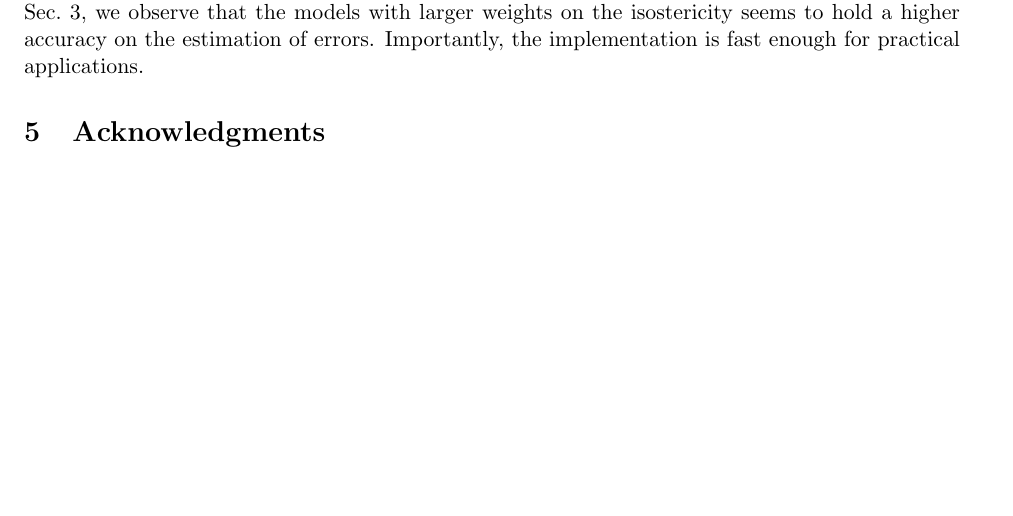
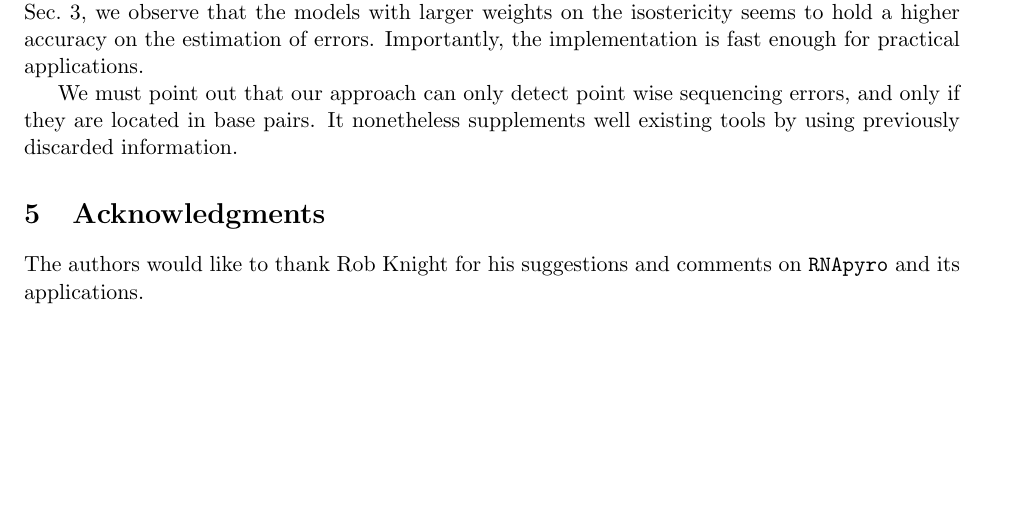
Before and after one commit to McGill-CSB/RNApyro, a LaTeX paper (Recomb/main_RECOMB.tex, which reads Recomb/acknowledgments_RECOMB.tex, Recomb/conclusion_RECOMB.tex): part of page 10 of 12, cut so that both start at the same text. Compiled offline with pdfLaTeX.

Commit message:
conclusion

```diff
--- a/Recomb/acknowledgments_RECOMB.tex
+++ b/Recomb/acknowledgments_RECOMB.tex
@@ -1,3 +1,6 @@
 %!TEX root = main_RECOMB.tex
 \section{Acknowledgments}
 \label{sec:acknowledgments}
+The authors would like to thank Rob Knight
+for his suggestions and comments on \texttt{RNApyro}
+and its applications.
--- a/Recomb/conclusion_RECOMB.tex
+++ b/Recomb/conclusion_RECOMB.tex
@@ -19,3 +19,8 @@ we observe that the models
 with larger weights on the
 isostericity seems to hold a higher accuracy on the estimation of errors.
 Importantly, the implementation is fast enough for practical applications.
+
+We must point out that our approach can only detect point wise
+sequencing errors, and only if they are located in base pairs. It
+nonetheless supplements well existing tools by using previously discarded
+information.
```
